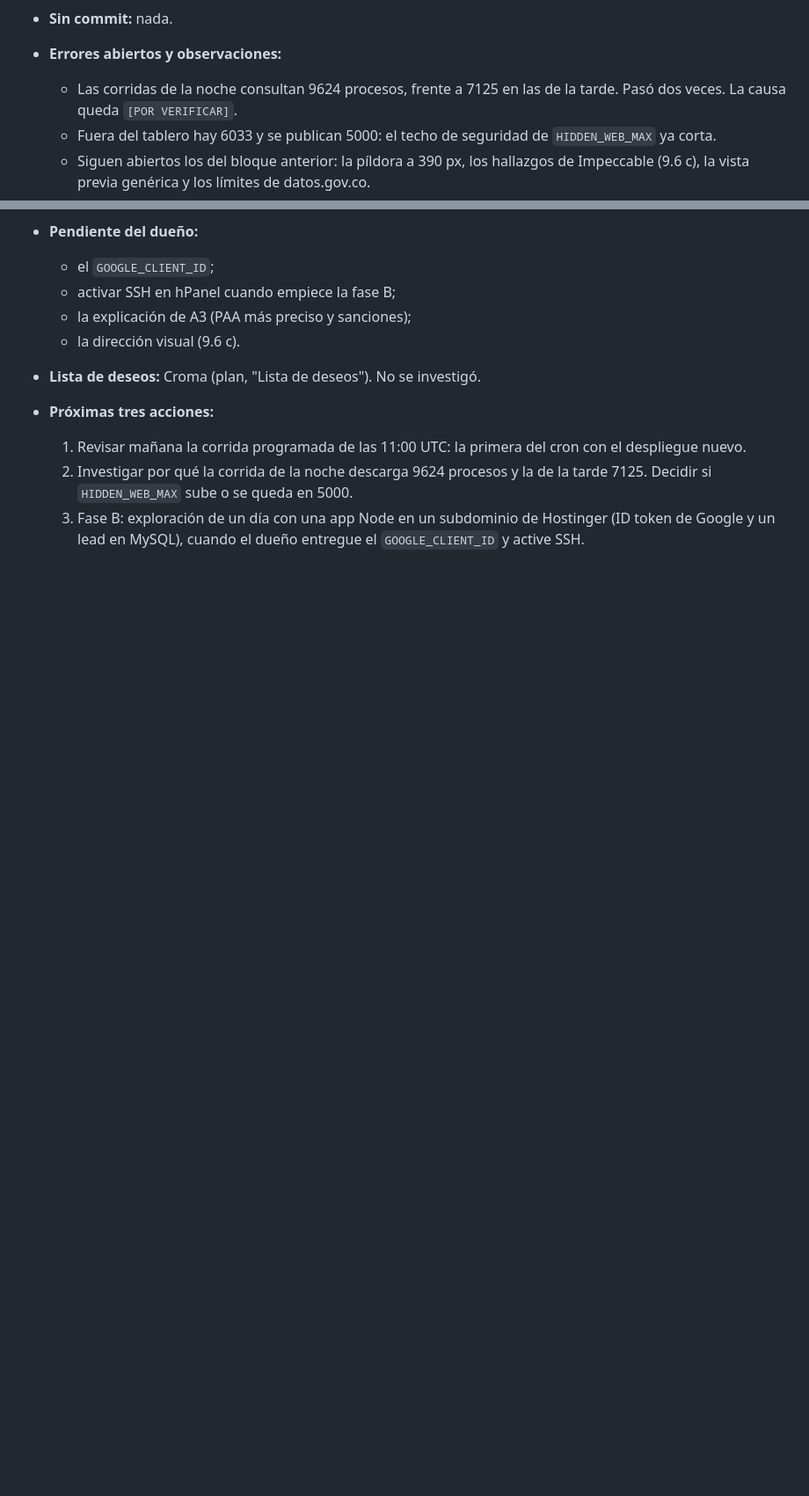
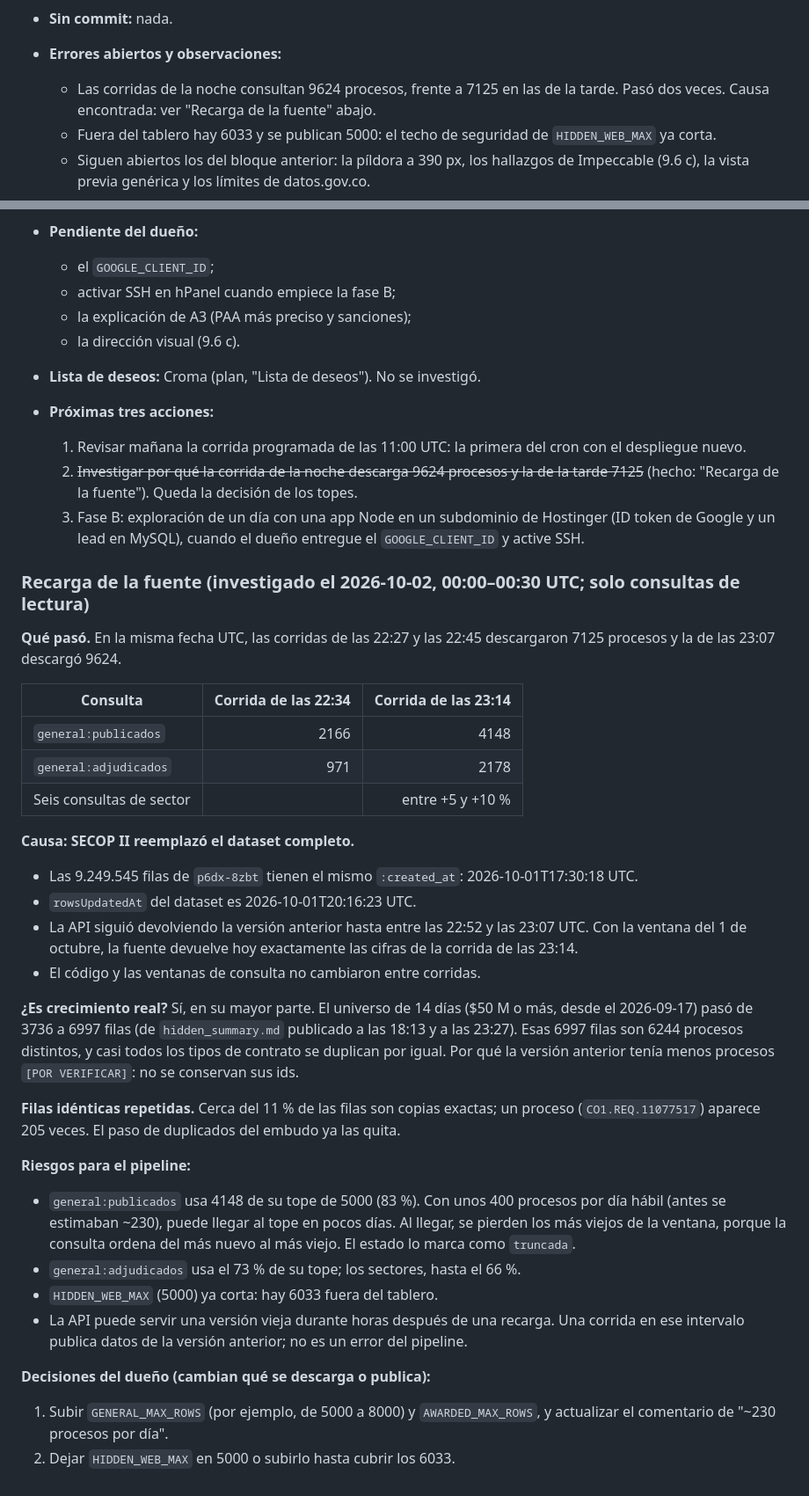
Before and after one commit to andres-solanor/secop-opportunities-engine, a Markdown page: docs/ESTADO.md, 2 parts joined by grey strips. Shown at 88% size. Drawn GitHub-style; blank space fills up the shorter version.

Commit message:
docs: causa del salto de 7125 a 9624 procesos (recarga completa de SECOP II)
Co-Authored-By: Claude Opus 5.5 <noreply@anthropic.com>
Claude-Session: https://claude.ai/code/session_01FDf9dbDwJiaPx6WCTLxGxM

```diff
--- a/docs/ESTADO.md
+++ b/docs/ESTADO.md
@@ -495,7 +495,7 @@ Este bloque reemplaza las "próximas acciones" de los anteriores.
   - Recomendación: backend en Node (Hono o Express) en un subdominio, no en PHP.
 - **Sin commit:** nada.
 - **Errores abiertos y observaciones:**
-  - Las corridas de la noche consultan 9624 procesos, frente a 7125 en las de la tarde. Pasó dos veces. La causa queda `[POR VERIFICAR]`.
+  - Las corridas de la noche consultan 9624 procesos, frente a 7125 en las de la tarde. Pasó dos veces. Causa encontrada: ver "Recarga de la fuente" abajo.
   - Fuera del tablero hay 6033 y se publican 5000: el techo de seguridad de `HIDDEN_WEB_MAX` ya corta.
   - Siguen abiertos los del bloque anterior: la píldora a 390 px, los hallazgos de Impeccable (9.6 c), la vista previa genérica y los límites de datos.gov.co.
 - **Pendiente del dueño:**
@@ -506,5 +506,35 @@ Este bloque reemplaza las "próximas acciones" de los anteriores.
 - **Lista de deseos:** Croma (plan, "Lista de deseos"). No se investigó.
 - **Próximas tres acciones:**
   1. Revisar mañana la corrida programada de las 11:00 UTC: la primera del cron con el despliegue nuevo.
-  2. Investigar por qué la corrida de la noche descarga 9624 procesos y la de la tarde 7125. Decidir si `HIDDEN_WEB_MAX` sube o se queda en 5000.
+  2. ~~Investigar por qué la corrida de la noche descarga 9624 procesos y la de la tarde 7125~~ (hecho: "Recarga de la fuente"). Queda la decisión de los topes.
   3. Fase B: exploración de un día con una app Node en un subdominio de Hostinger (ID token de Google y un lead en MySQL), cuando el dueño entregue el `GOOGLE_CLIENT_ID` y active SSH.
+
+### Recarga de la fuente (investigado el 2026-10-02, 00:00–00:30 UTC; solo consultas de lectura)
+
+**Qué pasó.** En la misma fecha UTC, las corridas de las 22:27 y las 22:45 descargaron 7125 procesos y la de las 23:07 descargó 9624.
+
+| Consulta | Corrida de las 22:34 | Corrida de las 23:14 |
+|---|---:|---:|
+| `general:publicados` | 2166 | 4148 |
+| `general:adjudicados` | 971 | 2178 |
+| Seis consultas de sector | | entre +5 y +10 % |
+
+**Causa: SECOP II reemplazó el dataset completo.**
+- Las 9.249.545 filas de `p6dx-8zbt` tienen el mismo `:created_at`: 2026-10-01T17:30:18 UTC.
+- `rowsUpdatedAt` del dataset es 2026-10-01T20:16:23 UTC.
+- La API siguió devolviendo la versión anterior hasta entre las 22:52 y las 23:07 UTC. Con la ventana del 1 de octubre, la fuente devuelve hoy exactamente las cifras de la corrida de las 23:14.
+- El código y las ventanas de consulta no cambiaron entre corridas.
+
+**¿Es crecimiento real?** Sí, en su mayor parte. El universo de 14 días ($50 M o más, desde el 2026-09-17) pasó de 3736 a 6997 filas (de `hidden_summary.md` publicado a las 18:13 y a las 23:27). Esas 6997 filas son 6244 procesos distintos, y casi todos los tipos de contrato se duplican por igual. Por qué la versión anterior tenía menos procesos `[POR VERIFICAR]`: no se conservan sus ids.
+
+**Filas idénticas repetidas.** Cerca del 11 % de las filas son copias exactas; un proceso (`CO1.REQ.11077517`) aparece 205 veces. El paso de duplicados del embudo ya las quita.
+
+**Riesgos para el pipeline:**
+- `general:publicados` usa 4148 de su tope de 5000 (83 %). Con unos 400 procesos por día hábil (antes se estimaban ~230), puede llegar al tope en pocos días. Al llegar, se pierden los más viejos de la ventana, porque la consulta ordena del más nuevo al más viejo. El estado lo marca como `truncada`.
+- `general:adjudicados` usa el 73 % de su tope; los sectores, hasta el 66 %.
+- `HIDDEN_WEB_MAX` (5000) ya corta: hay 6033 fuera del tablero.
+- La API puede servir una versión vieja durante horas después de una recarga. Una corrida en ese intervalo publica datos de la versión anterior; no es un error del pipeline.
+
+**Decisiones del dueño (cambian qué se descarga o publica):**
+1. Subir `GENERAL_MAX_ROWS` (por ejemplo, de 5000 a 8000) y `AWARDED_MAX_ROWS`, y actualizar el comentario de "~230 procesos por día".
+2. Dejar `HIDDEN_WEB_MAX` en 5000 o subirlo hasta cubrir los 6033.
```
Also changed, not shown: docs/PLAN_ITERACIONES.md (+1 -1 lines).
